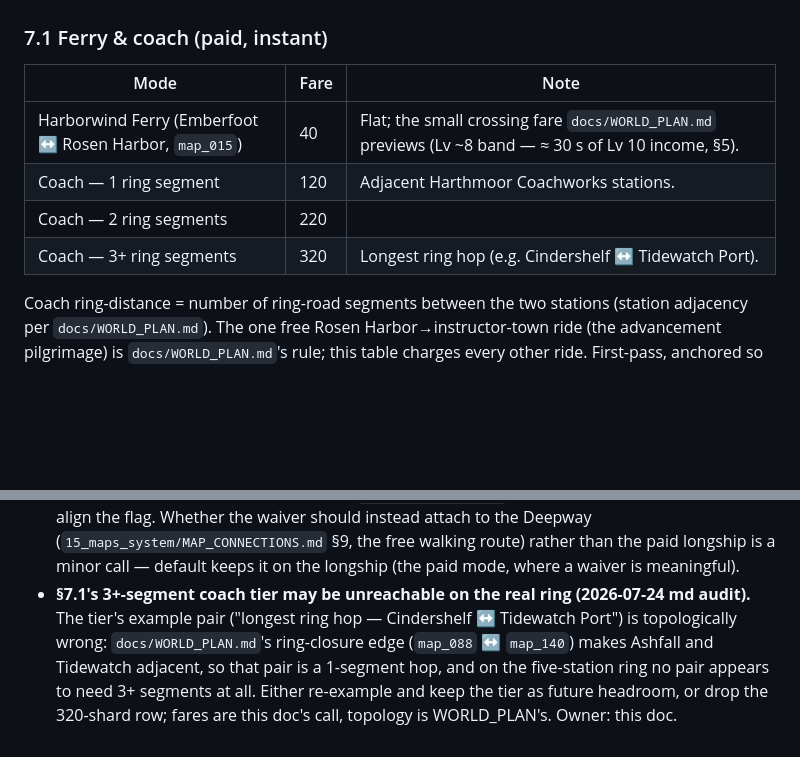
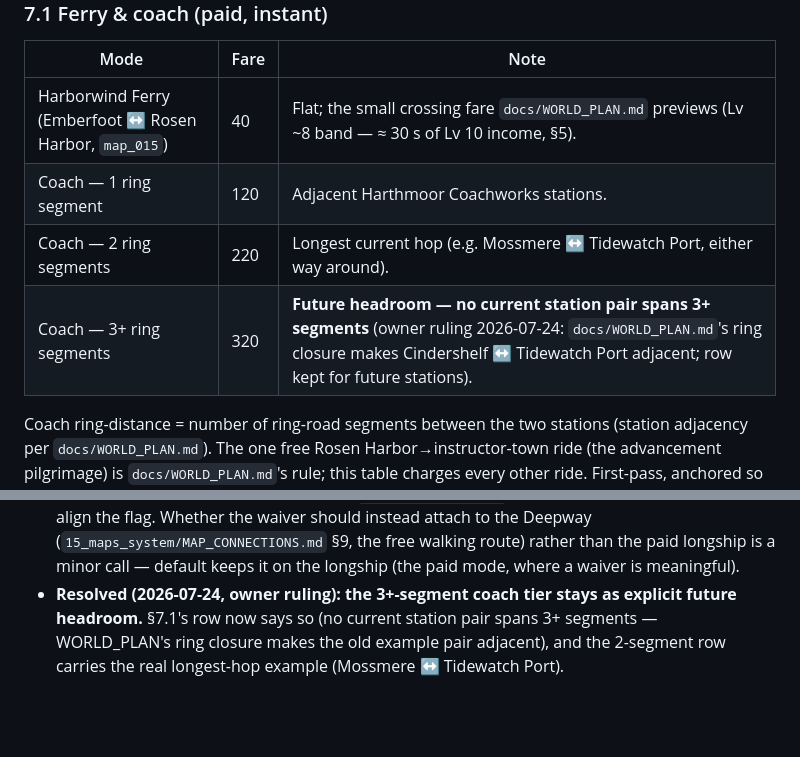
Before and after one commit to JonathanAmir96/Rebillion, a Markdown page: docs/10_systems/ECONOMY.md, 2 parts joined by grey strips. Drawn GitHub-style; blank space fills up the shorter version.

Commit message:
economy: 3+-segment coach tier kept as explicit future headroom (owner ruling, audit call C29)
The impossible example pair dropped (WORLD_PLAN ring closure makes it adjacent);
2-segment row gains the real longest-hop example (Mossmere <-> Tidewatch Port).
OQ resolved.

Co-Authored-By: Claude Fable 5 <noreply@anthropic.com>

```diff
--- a/docs/10_systems/ECONOMY.md
+++ b/docs/10_systems/ECONOMY.md
@@ -228,8 +228,8 @@ sail (`15_maps_system/MAP_CONNECTIONS.md` §8), not the shards, is the trip's tr
 |---|---|---|
 | Harborwind Ferry (Emberfoot ↔ Rosen Harbor, `map_015`) | 40 | Flat; the small crossing fare `docs/WORLD_PLAN.md` previews (Lv ~8 band — ≈ 30 s of Lv 10 income, §5). |
 | Coach — 1 ring segment | 120 | Adjacent Harthmoor Coachworks stations. |
-| Coach — 2 ring segments | 220 | |
-| Coach — 3+ ring segments | 320 | Longest ring hop (e.g. Cindershelf ↔ Tidewatch Port). |
+| Coach — 2 ring segments | 220 | Longest current hop (e.g. Mossmere ↔ Tidewatch Port, either way around). |
+| Coach — 3+ ring segments | 320 | **Future headroom — no current station pair spans 3+ segments** (owner ruling 2026-07-24: `docs/WORLD_PLAN.md`'s ring closure makes Cindershelf ↔ Tidewatch Port adjacent; row kept for future stations). |
 
 Coach ring-distance = number of ring-road segments between the two stations (station adjacency per
 `docs/WORLD_PLAN.md`). The one free Rosen Harbor→instructor-town ride (the advancement pilgrimage)
@@ -297,9 +297,7 @@ server-authoritative flag (`10_systems/PERSISTENCE.md`); every later crossing pa
   differently, align the flag. Whether the waiver should instead attach to the Deepway
   (`15_maps_system/MAP_CONNECTIONS.md` §9, the free walking route) rather than the paid longship is
   a minor call — default keeps it on the longship (the paid mode, where a waiver is meaningful).
-- **§7.1's 3+-segment coach tier may be unreachable on the real ring (2026-07-24 md audit).**
-  The tier's example pair ("longest ring hop — Cindershelf ↔ Tidewatch Port") is topologically
-  wrong: `docs/WORLD_PLAN.md`'s ring-closure edge (`map_088` ↔ `map_140`) makes Ashfall and
-  Tidewatch adjacent, so that pair is a 1-segment hop, and on the five-station ring no pair
-  appears to need 3+ segments at all. Either re-example and keep the tier as future headroom, or
-  drop the 320-shard row; fares are this doc's call, topology is WORLD_PLAN's. Owner: this doc.
+- **Resolved (2026-07-24, owner ruling): the 3+-segment coach tier stays as explicit future
+  headroom.** §7.1's row now says so (no current station pair spans 3+ segments — WORLD_PLAN's
+  ring closure makes the old example pair adjacent), and the 2-segment row carries the real
+  longest-hop example (Mossmere ↔ Tidewatch Port).
```
